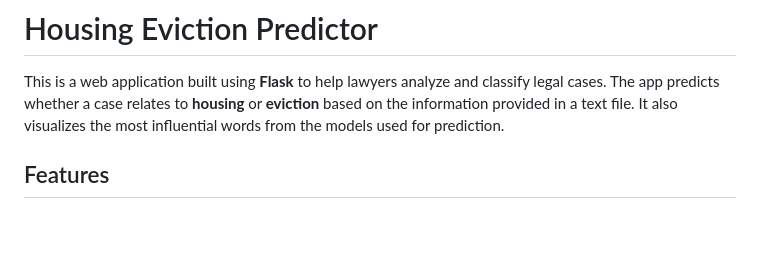
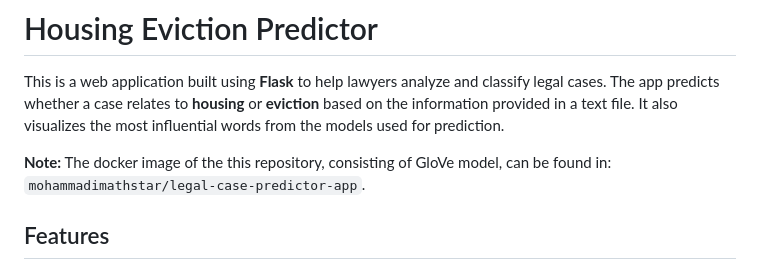
Before and after one commit to mohammadimathstar/legal-case-predictor-app, a Markdown page: README.md, the part around the change. Rendered like a GitHub page; blank space fills up the shorter version.

```diff
--- a/README.md
+++ b/README.md
@@ -1,6 +1,9 @@
 # Housing Eviction Predictor
 
 This is a web application built using **Flask** to help lawyers analyze and classify legal cases. The app predicts whether a case relates to **housing** or **eviction** based on the information provided in a text file. It also visualizes the most influential words from the models used for prediction.
+
+__Note:__ The docker image of the this repository, consisting of GloVe model, can be found in:
+`mohammadimathstar/legal-case-predictor-app`.
 
 ## Features
 
```
